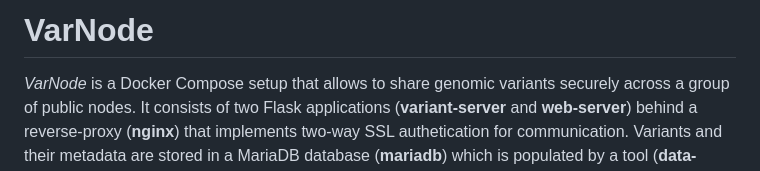
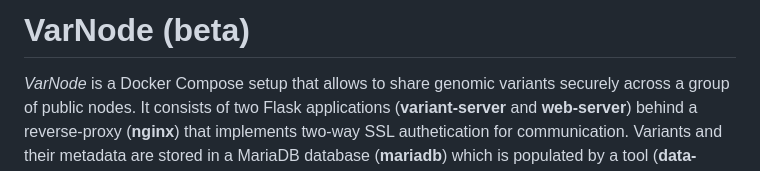
Before and after one commit to marcpybus/var-node, a Markdown page: README.md, the part around the change. Drawn GitHub-style.

```diff
--- a/README.md
+++ b/README.md
@@ -1,4 +1,4 @@
-# VarNode
+# VarNode (**beta**)
 
 *VarNode* is a Docker Compose setup that allows to share genomic variants securely across a group of public nodes. It consists of two Flask applications (**variant-server** and **web-server**) behind a reverse-proxy (**nginx**) that implements two-way SSL authetication for communication. Variants and their metadata are stored in a MariaDB database (**mariadb**) which is populated by a tool (**data-loader**) that normalizes genomic variants from VCF files (indel left-alignment + biallelification).
 
```
